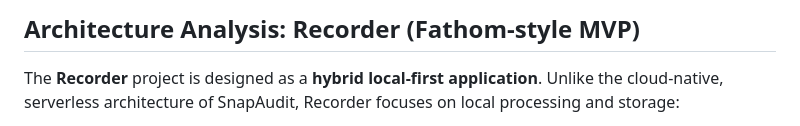
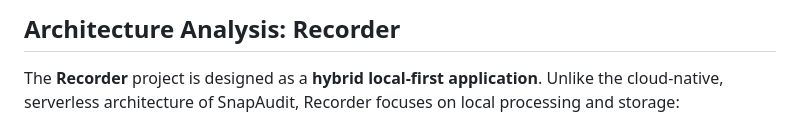
Before and after one commit to EricSamuelFernando/Meeting-Recorder-1, a Markdown page: README.md, the part around the change. Rendered like a GitHub page.

```diff
--- a/README.md
+++ b/README.md
@@ -1,5 +1,5 @@
 
-## Architecture Analysis: Recorder (Fathom-style MVP)
+## Architecture Analysis: Recorder
 
 The **Recorder** project is designed as a **hybrid local-first application**. Unlike the cloud-native, serverless architecture of SnapAudit, Recorder focuses on local processing and storage:
 
```
